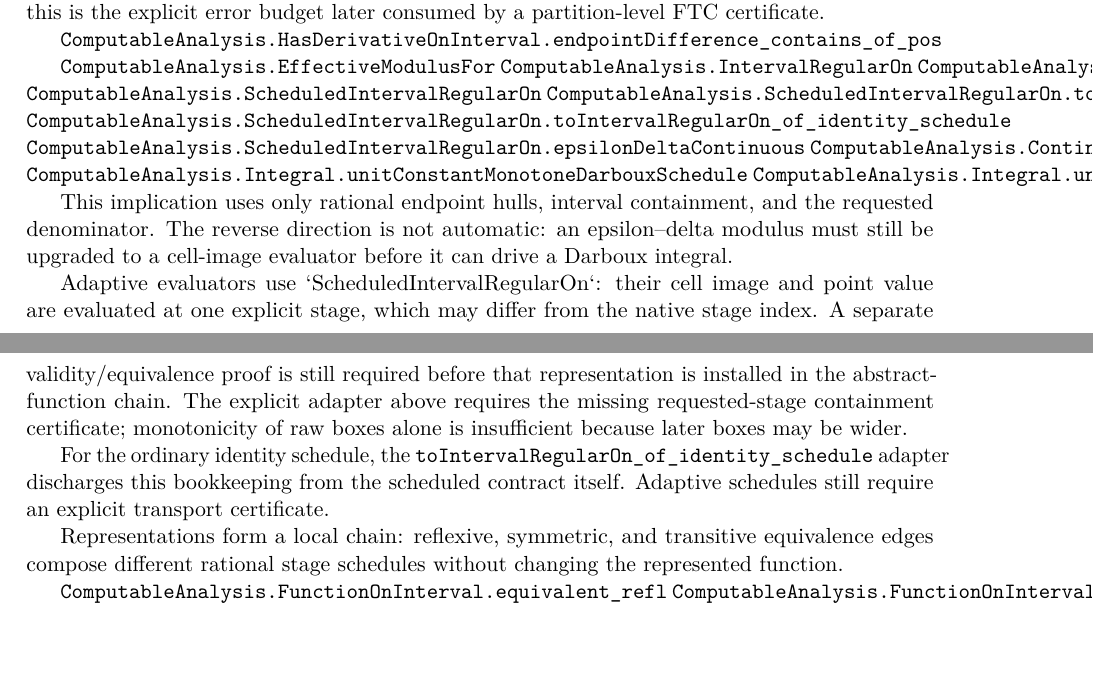
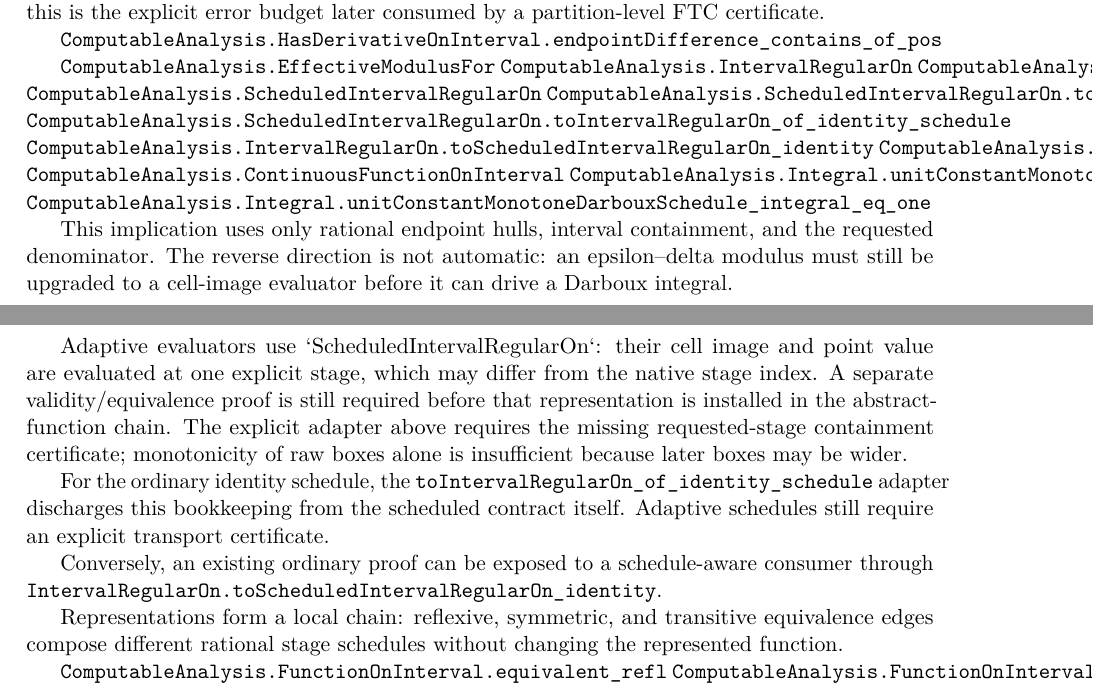
Before and after one commit to liuyao12/computable-analysis, a LaTeX thesis (blueprint/src/web.tex, which reads blueprint/src/06-effective-calculus.tex): two parts of pages 50 and 51 of 71, joined at a grey line, cut so that both start at the same text, the shorter picture padded with empty space. Compiled offline with pdfLaTeX.

Commit message:
Bridge ordinary and scheduled regularity

```diff
--- a/blueprint/src/06-effective-calculus.tex
+++ b/blueprint/src/06-effective-calculus.tex
@@ -205,6 +205,7 @@ explicit error budget later consumed by a partition-level FTC certificate.
 \lean{ComputableAnalysis.ScheduledIntervalRegularOn}
 \lean{ComputableAnalysis.ScheduledIntervalRegularOn.toIntervalRegularOn_of_requested_stage}
 \lean{ComputableAnalysis.ScheduledIntervalRegularOn.toIntervalRegularOn_of_identity_schedule}
+\lean{ComputableAnalysis.IntervalRegularOn.toScheduledIntervalRegularOn_identity}
 \lean{ComputableAnalysis.ScheduledIntervalRegularOn.epsilonDeltaContinuous}
 \lean{ComputableAnalysis.ContinuousFunctionOnInterval}
 \lean{ComputableAnalysis.Integral.unitConstantMonotoneDarbouxSchedule}
@@ -228,6 +229,9 @@ For the ordinary identity schedule, the
 \texttt{toIntervalRegularOn\_of\_identity\_schedule} adapter discharges this bookkeeping
 from the scheduled contract itself.  Adaptive schedules still require an
 explicit transport certificate.
+
+Conversely, an existing ordinary proof can be exposed to a schedule-aware
+consumer through \texttt{IntervalRegularOn.toScheduledIntervalRegularOn\_identity}.
 
 Representations form a local chain: reflexive, symmetric, and transitive
 equivalence edges compose different rational stage schedules without changing
```
Also changed, not shown: 1 other file.
